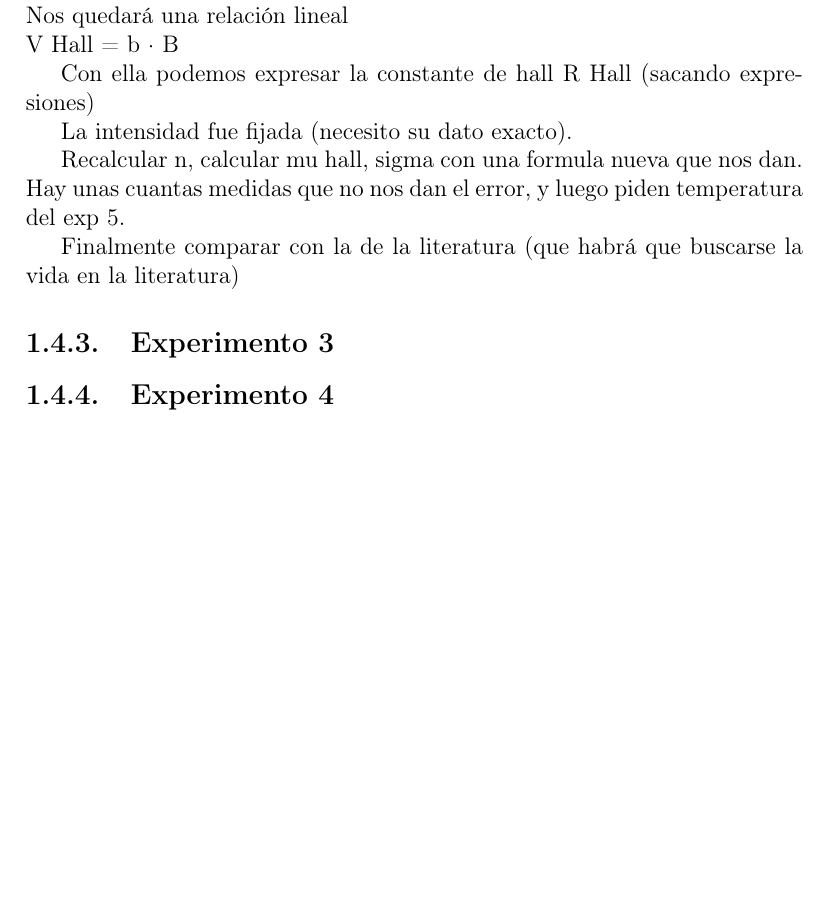
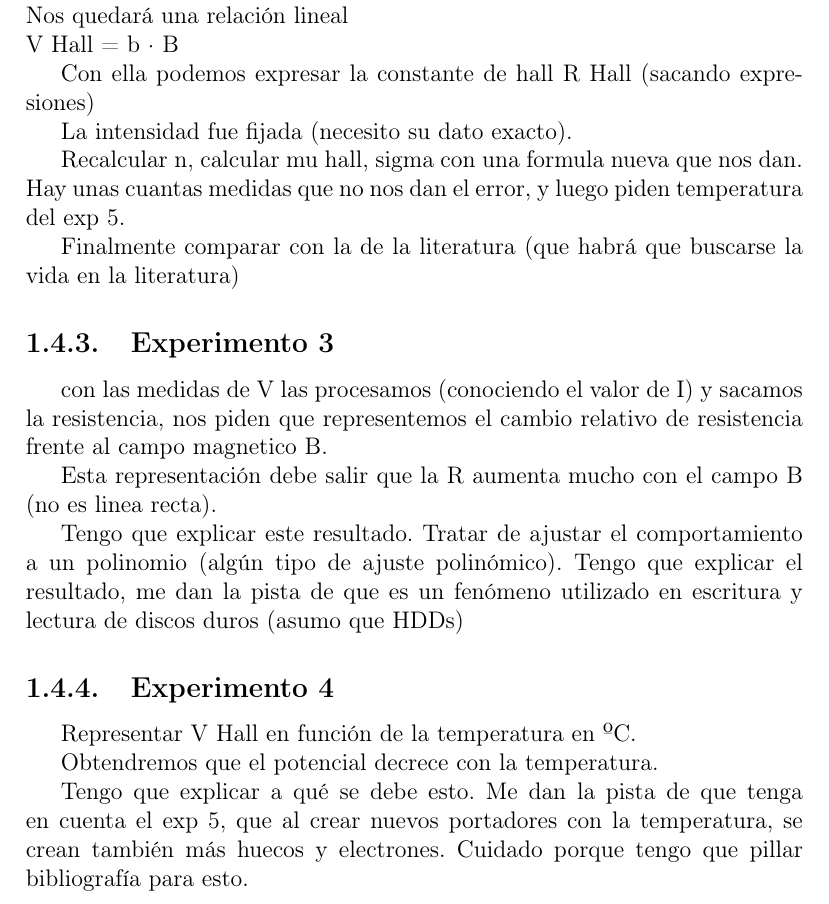
Before and after one commit to adrianriverof/informes-tecnicas-experimentales-4, a LaTeX document (Estado Sólido/0-latex-general/main.tex, which reads Estado Sólido/0-latex-general/1-hall.tex): part of page 5 of 8 before the commit and part of page 5 of 9 after it, cut so that both start at the same text, the shorter picture padded with empty space. Compiled offline with pdfLaTeX; a LaTeX package or settings file that is missing is left out.

Commit message:
solidos(hall): describir lo que tengo que hacer en exp 3 y 4

```diff
--- a/Estado Sólido/0-latex-general/1-hall.tex
+++ b/Estado Sólido/0-latex-general/1-hall.tex
@@ -120,10 +120,21 @@ Finalmente comparar con la de la literatura (que habrá que buscarse la vida en
 
 \subsection{Experimento 3}
 
+con las medidas de V las procesamos (conociendo el valor de I) y sacamos la resistencia, nos piden que representemos el cambio relativo de resistencia frente al campo magnetico B.
+
+Esta representación debe salir que la R aumenta mucho con el campo B (no es linea recta).
+
+Tengo que explicar este resultado. Tratar de ajustar el comportamiento a un polinomio (algún tipo de ajuste polinómico). Tengo que explicar el resultado, me dan la pista de que es un fenómeno utilizado en escritura y lectura de discos duros (asumo que HDDs)
+
 
 
 \subsection{Experimento 4}
 
+Representar V Hall en función de la temperatura en ºC.
+
+Obtendremos que el potencial decrece con la temperatura.
+
+Tengo que explicar a qué se debe esto. Me dan la pista de que tenga en cuenta el exp 5, que al crear nuevos portadores con la temperatura, se crean también más huecos y electrones. Cuidado porque tengo que pillar bibliografía para esto.
 
 
 \subsection{Experimento 5}
```
Also changed, not shown: Estado Sólido/1-efecto hall/consultas a Claudia.txt (+2 -0 lines), Estado Sólido/0-latex-general/main.pdf, 9 other files.
